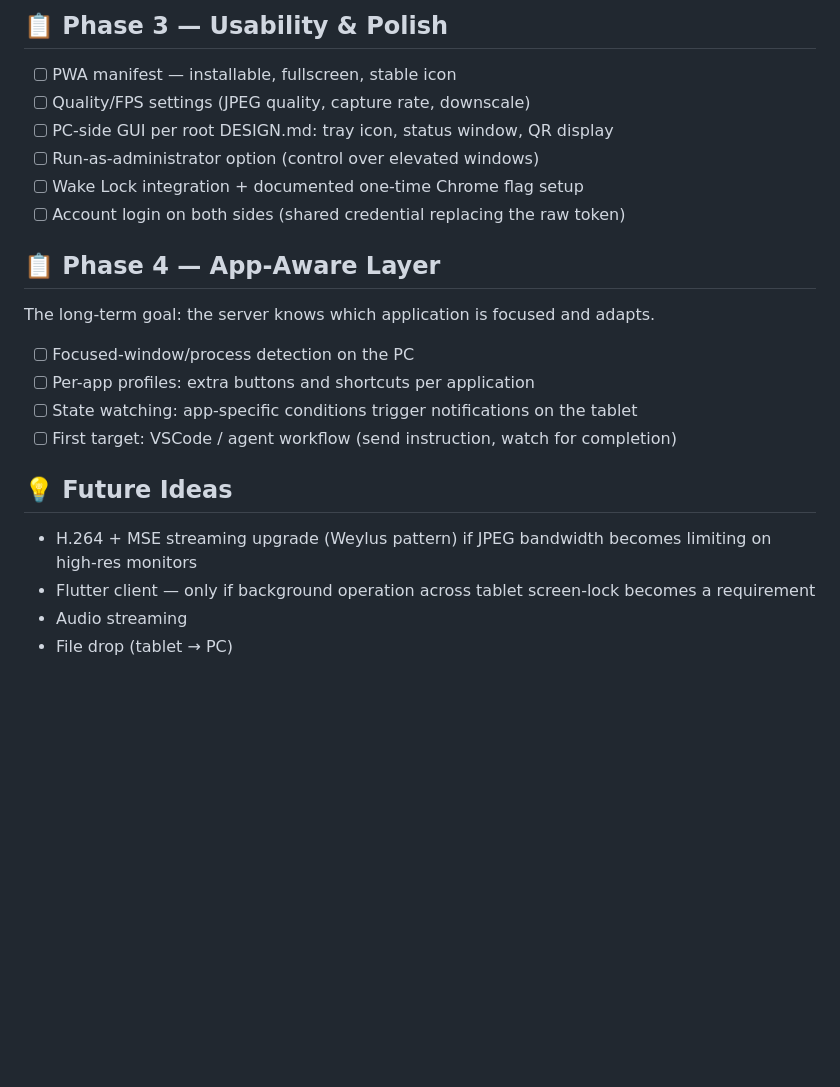
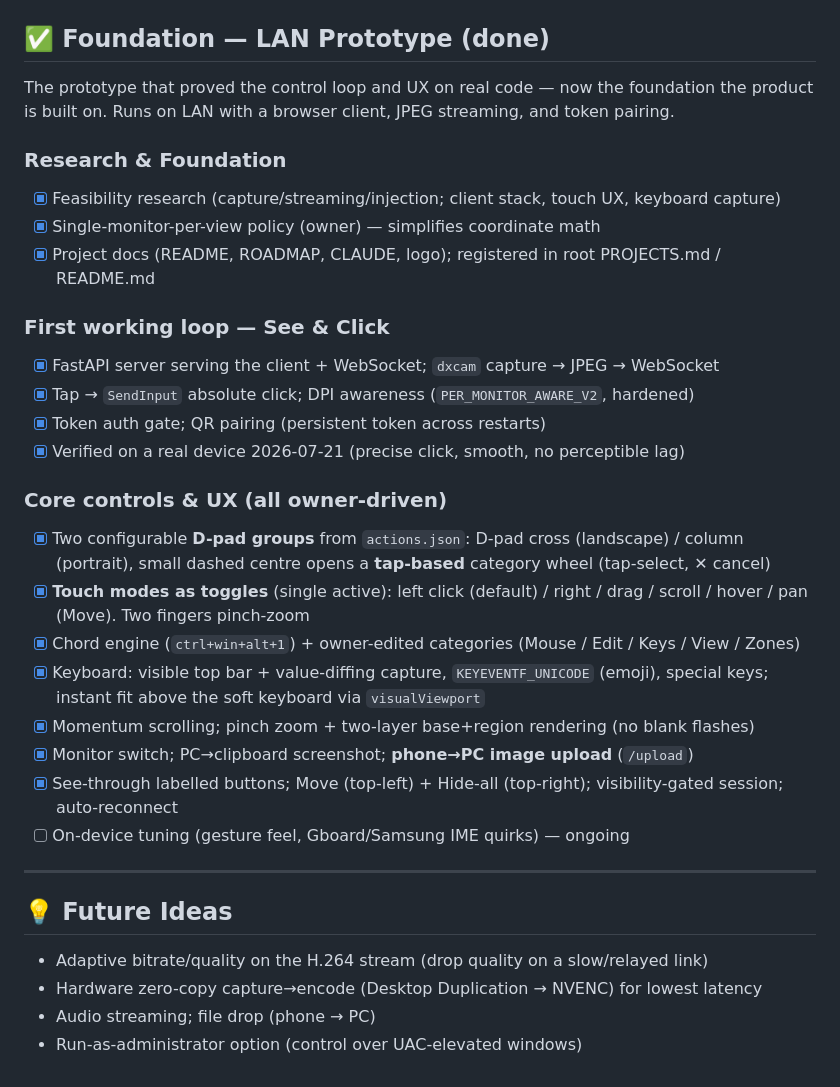
Before and after one commit to UVuruna/Remote-User, a Markdown page: ROADMAP.md, the part around one of its changes. Rendered like a GitHub page; blank space fills up the shorter version.

```diff
--- a/ROADMAP.md
+++ b/ROADMAP.md
@@ -78,29 +56,38 @@ Goal: daily-usable control of the PC.
 
-## 📋 Phase 3 — Usability & Polish
+<a id="foundation"></a>
 
-- [ ] PWA manifest — installable, fullscreen, stable icon
-- [ ] Quality/FPS settings (JPEG quality, capture rate, downscale)
-- [ ] PC-side GUI per root DESIGN.md: tray icon, status window, QR display
-- [ ] Run-as-administrator option (control over elevated windows)
-- [ ] Wake Lock integration + documented one-time Chrome flag setup
-- [ ] Account login on both sides (shared credential replacing the raw token)
+## ✅ Foundation — LAN Prototype (done)
 
-<a id="phase-4"></a>
+The prototype that proved the control loop and UX on real code — now the foundation the product is built on. Runs on LAN with a browser client, JPEG streaming, and token pairing.
 
-## 📋 Phase 4 — App-Aware Layer
+### Research & Foundation
+- [x] Feasibility research (capture/streaming/injection; client stack, touch UX, keyboard capture)
+- [x] Single-monitor-per-view policy (owner) — simplifies coordinate math
+- [x] Project docs (README, ROADMAP, CLAUDE, logo); registered in root PROJECTS.md / README.md
 
-The long-term goal: the server knows which application is focused and adapts.
+### First working loop — See & Click
+- [x] FastAPI server serving the client + WebSocket; `dxcam` capture → JPEG → WebSocket
+- [x] Tap → `SendInput` absolute click; DPI awareness (`PER_MONITOR_AWARE_V2`, hardened)
+- [x] Token auth gate; QR pairing (persistent token across restarts)
+- [x] Verified on a real device 2026-07-21 (precise click, smooth, no perceptible lag)
 
-- [ ] Focused-window/process detection on the PC
-- [ ] Per-app profiles: extra buttons and shortcuts per application
-- [ ] State watching: app-specific conditions trigger notifications on the tablet
-- [ ] First target: VSCode / agent workflow (send instruction, watch for completion)
+### Core controls & UX (all owner-driven)
+- [x] Two configurable **D-pad groups** from `actions.json`: D-pad cross (landscape) / column (portrait), small dashed centre opens a **tap-based** category wheel (tap-select, ✕ cancel)
+- [x] **Touch modes as toggles** (single active): left click (default) / right / drag / scroll / hover / pan (Move). Two fingers pinch-zoom
+- [x] Chord engine (`ctrl+win+alt+1`) + owner-edited categories (Mouse / Edit / Keys / View / Zones)
+- [x] Keyboard: visible top bar + value-diffing capture, `KEYEVENTF_UNICODE` (emoji), special keys; instant fit above the soft keyboard via `visualViewport`
+- [x] Momentum scrolling; pinch zoom + two-layer base+region rendering (no blank flashes)
+- [x] Monitor switch; PC→clipboard screenshot; **phone→PC image upload** (`/upload`)
+- [x] See-through labelled buttons; Move (top-left) + Hide-all (top-right); visibility-gated session; auto-reconnect
+- [ ] On-device tuning (gesture feel, Gboard/Samsung IME quirks) — ongoing
+
+---
 
 <a id="future"></a>
 
 ## 💡 Future Ideas
 
-- H.264 + MSE streaming upgrade (Weylus pattern) if JPEG bandwidth becomes limiting on high-res monitors
-- Flutter client — only if background operation across tablet screen-lock becomes a requirement
-- Audio streaming
-- File drop (tablet → PC)
+- Adaptive bitrate/quality on the H.264 stream (drop quality on a slow/relayed link)
+- Hardware zero-copy capture→encode (Desktop Duplication → NVENC) for lowest latency
+- Audio streaming; file drop (phone → PC)
+- Run-as-administrator option (control over UAC-elevated windows)
```
Also changed, not shown: other parts of ROADMAP.md (+35 -57 lines), CLAUDE.md (+9 -3 lines).
